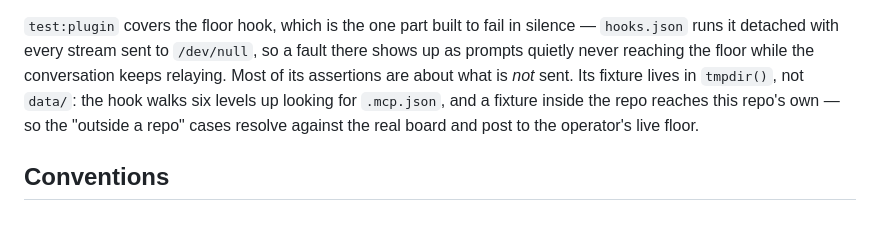
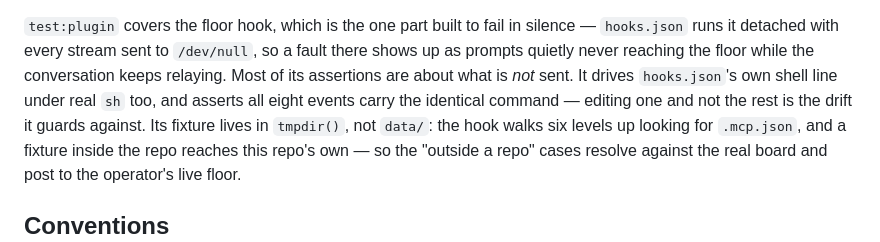
Before and after one commit to appideasDOTcom/appideas-mcp-orchestratinator, a Markdown page: CLAUDE.md, the part around the change. Rendered like a GitHub page.

```diff
--- a/CLAUDE.md
+++ b/CLAUDE.md
@@ -210,6 +210,9 @@ real.
 silence — `hooks.json` runs it detached with every stream sent to `/dev/null`, so
 a fault there shows up as prompts quietly never reaching the floor while the
 conversation keeps relaying. Most of its assertions are about what is *not* sent.
+It drives `hooks.json`'s own shell line under real `sh` too, and asserts all
+eight events carry the identical command — editing one and not the rest is the
+drift it guards against.
 Its fixture lives in `tmpdir()`, not `data/`: the hook walks six levels up
 looking for `.mcp.json`, and a fixture inside the repo reaches this repo's own —
 so the "outside a repo" cases resolve against the real board and post to the
```
